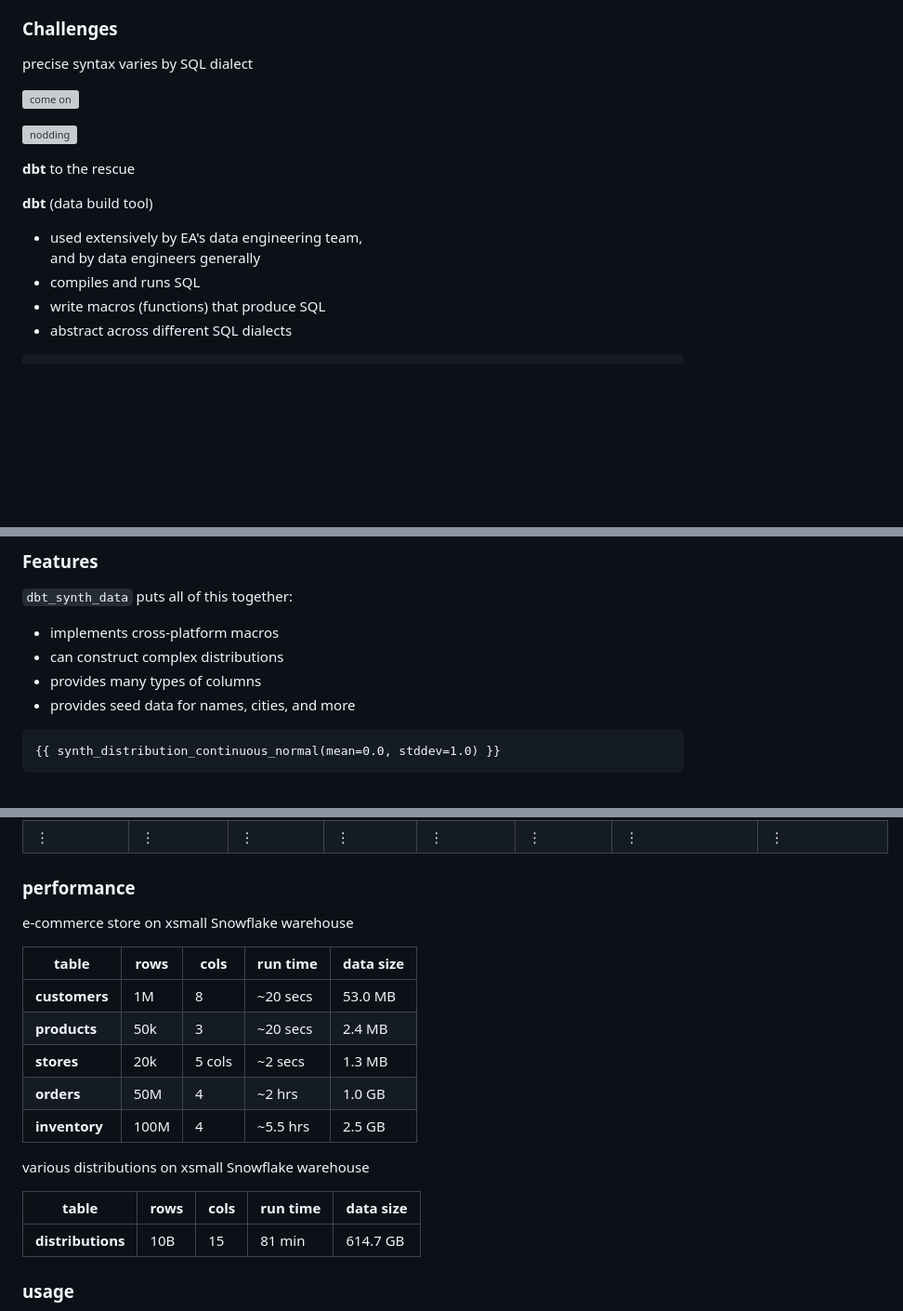
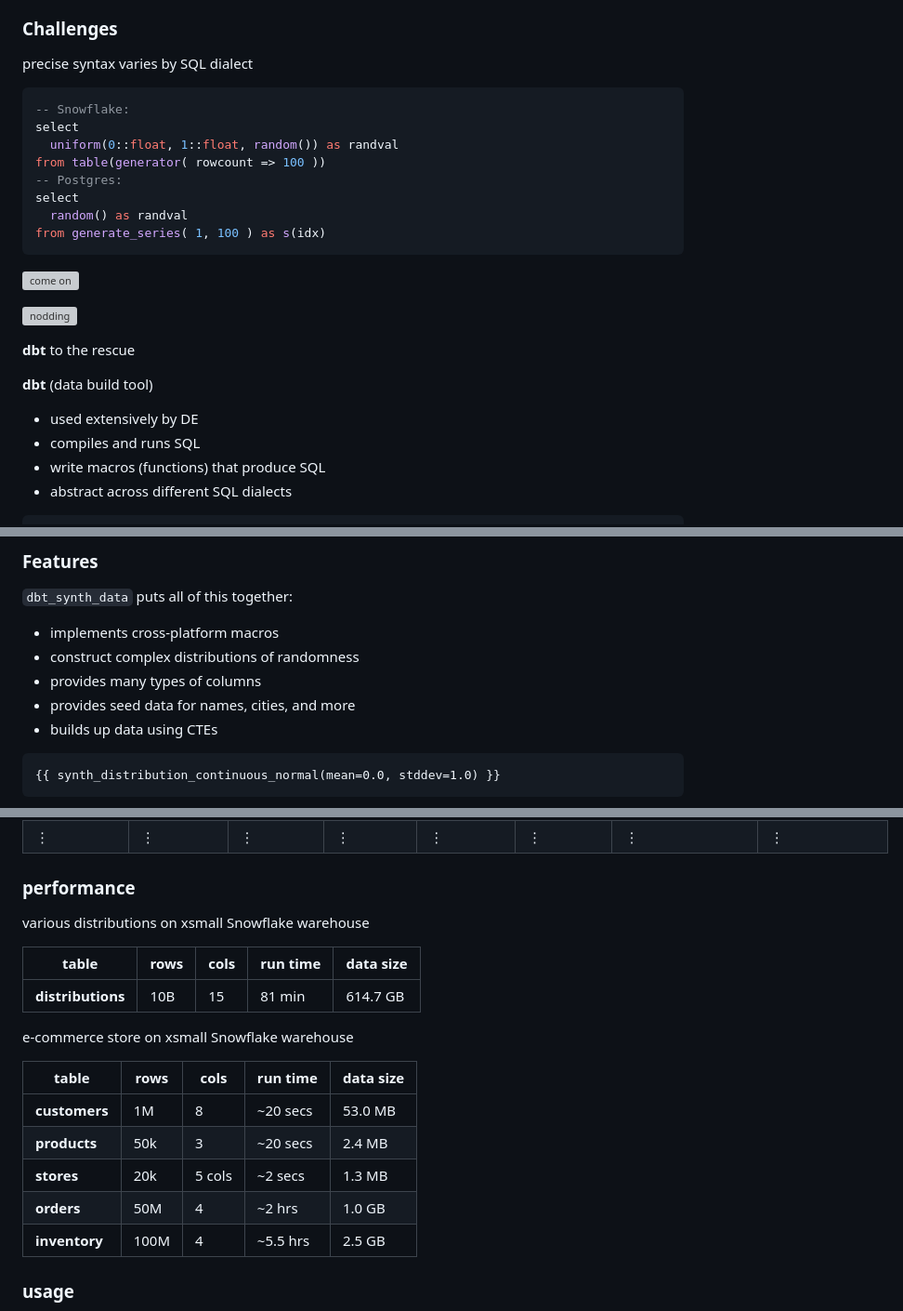
Before and after one commit to tomreitz/dbt_synth_data_slides, a Markdown page: presentation.md, 3 parts joined by grey strips. Shown at 93% size. Drawn GitHub-style; blank space fills up the shorter version; grey boxes are pictures that could not be loaded.

Commit message:
undo accidental changes

````diff
--- a/presentation.md
+++ b/presentation.md
@@ -151,6 +151,19 @@ yay!
 
 precise syntax varies by SQL dialect
 
+```sql
+-- Snowflake:
+select
+  uniform(0::float, 1::float, random()) as randval
+from table(generator( rowcount => 100 ))
+-- Postgres:
+select
+  random() as randval
+from generate_series( 1, 100 ) as s(idx)
+```
+
+[comment]: # (||| data-auto-animate)
+
 ![come on](https://media.giphy.com/media/4ZrFRwHGl4HTELW801/giphy.gif)
 
 [comment]: # (||| data-auto-animate)
@@ -162,7 +175,7 @@ precise syntax varies by SQL dialect
 [comment]: # (||| data-auto-animate)
 
 **dbt** (data build tool)
-* used extensively by EA's data engineering team,<br />and by data engineers generally
+* used extensively by DE
 * compiles and runs SQL
 * write macros (functions) that produce SQL
 * abstract across different SQL dialects
@@ -301,9 +312,10 @@ select * from step2
 
 <code style="color:#0eb9a3;">dbt_synth_data</code> puts all of this together:
 * implements cross-platform macros
-* can construct complex distributions
+* construct complex distributions of randomness
 * provides many types of columns
 * provides seed data for names, cities, and more
+* builds up data using CTEs
 
 [comment]: # (||| data-auto-animate)
 
@@ -414,6 +426,18 @@ produces...
 
 [comment]: # (||| data-auto-animate)
 
+various distributions on xsmall Snowflake warehouse
+
+<div style="font-size:75%;">
+
+| table | rows | cols | run time | data size |
+|---|---|---|---|---|
+| **distributions** | 10B | 15 | 81 min | 614.7 GB |
+
+</div>
+
+[comment]: # (||| data-auto-animate)
+
 e-commerce store on xsmall Snowflake warehouse
 
 <div style="font-size:75%;">
@@ -425,18 +449,6 @@ e-commerce store on xsmall Snowflake warehouse
 | **stores** | 20k | 5 cols | ~2 secs | 1.3 MB |
 | **orders** | 50M | 4 | ~2 hrs | 1.0 GB |
 | **inventory** | 100M | 4 | ~5.5 hrs | 2.5 GB |
-
-</div>
-
-[comment]: # (||| data-auto-animate)
-
-various distributions on xsmall Snowflake warehouse
-
-<div style="font-size:75%;">
-
-| table | rows | cols | run time | data size |
-|---|---|---|---|---|
-| **distributions** | 10B | 15 | 81 min | 614.7 GB |
 
 </div>
 
````
Also changed, not shown: other parts of presentation.md (+1 -3 lines).
